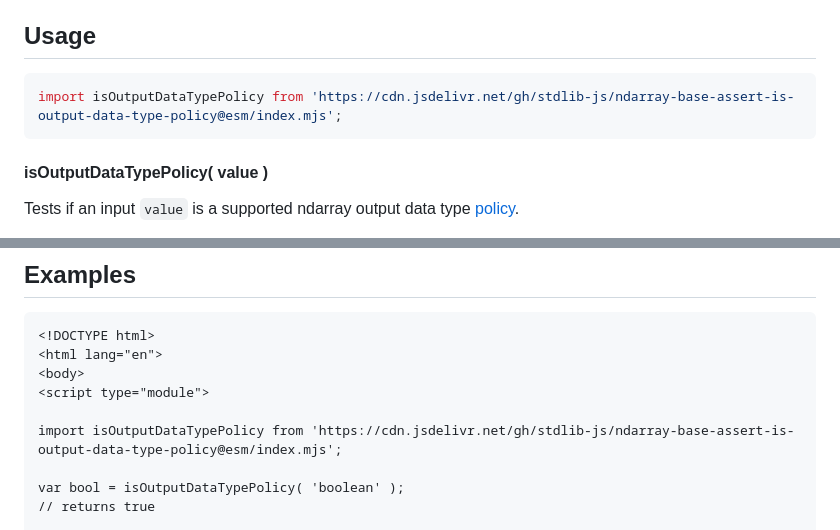
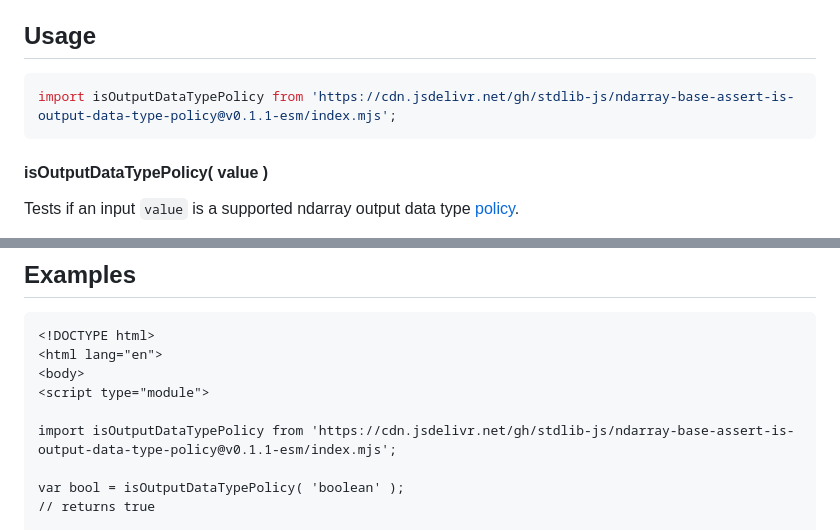
Before and after one commit to stdlib-js/ndarray-base-assert-is-output-data-type-policy, a Markdown page: README.md, 2 parts joined by grey strips. Drawn GitHub-style.

Commit message:
Update README.md for ESM bundle v0.1.1

````diff
--- a/README.md
+++ b/README.md
@@ -52,7 +52,7 @@ limitations under the License.
 ## Usage
 
 ```javascript
-import isOutputDataTypePolicy from 'https://cdn.jsdelivr.net/gh/stdlib-js/ndarray-base-assert-is-output-data-type-policy@esm/index.mjs';
+import isOutputDataTypePolicy from 'https://cdn.jsdelivr.net/gh/stdlib-js/ndarray-base-assert-is-output-data-type-policy@v0.1.1-esm/index.mjs';
 ```
 
 #### isOutputDataTypePolicy( value )
@@ -93,7 +93,7 @@ bool = isOutputDataTypePolicy( 'foo' );
 <body>
 <script type="module">
 
-import isOutputDataTypePolicy from 'https://cdn.jsdelivr.net/gh/stdlib-js/ndarray-base-assert-is-output-data-type-policy@esm/index.mjs';
+import isOutputDataTypePolicy from 'https://cdn.jsdelivr.net/gh/stdlib-js/ndarray-base-assert-is-output-data-type-policy@v0.1.1-esm/index.mjs';
 
 var bool = isOutputDataTypePolicy( 'boolean' );
 // returns true
````
